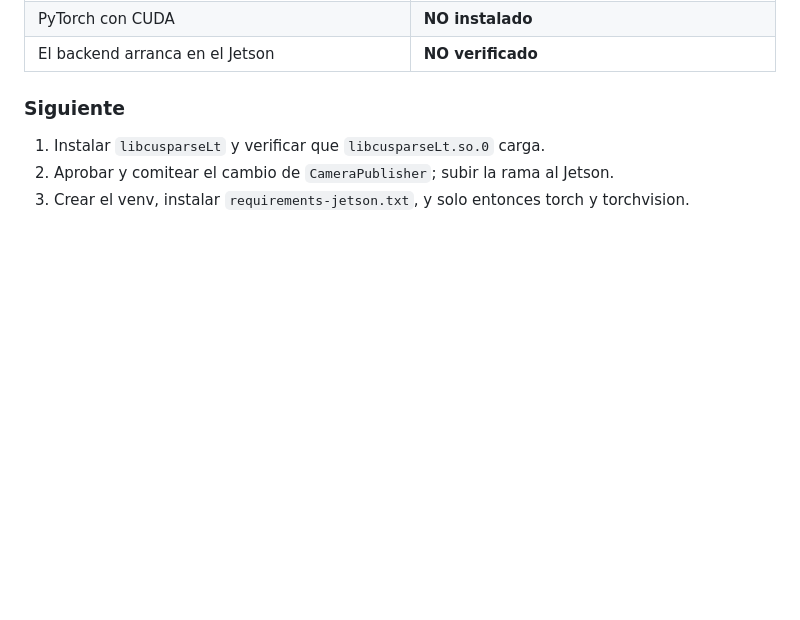
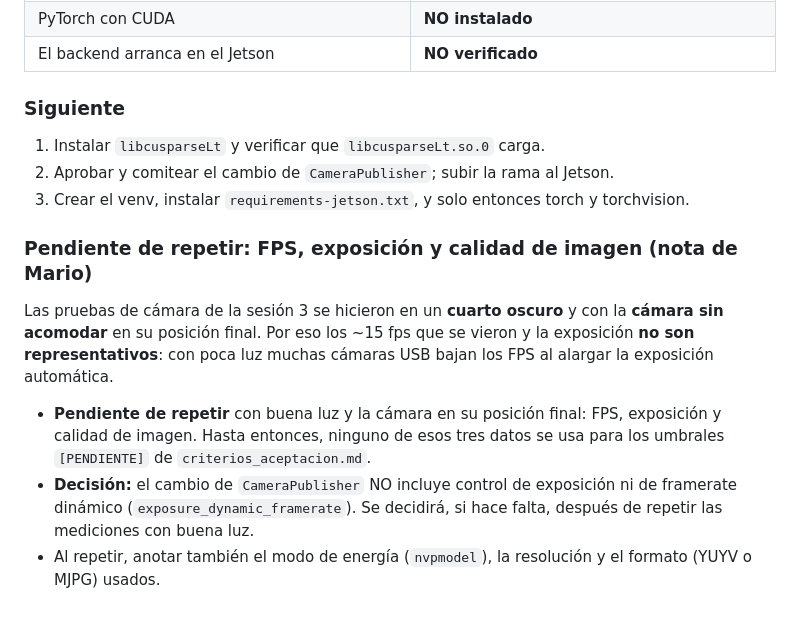
Before and after one commit to MarioMendez-123/INTEGRADORA, a Markdown page: docs/jetson/BITACORA_JETSON.md, the part around the change. GitHub-like rendering; blank space fills up the shorter version.

Commit message:
Anota en la bitacora que FPS, exposicion y calidad de imagen quedan pendientes
Las pruebas de camara se hicieron en un cuarto oscuro y con la camara sin
acomodar, asi que los ~15 fps y la exposicion no son representativos. Quedan
por repetir con buena luz y la camara en su posicion final. Se decide no
agregar control de exposicion ni de framerate dinamico por ahora.

Co-Authored-By: Claude Sonnet 5.5 <noreply@anthropic.com>

```diff
--- a/docs/jetson/BITACORA_JETSON.md
+++ b/docs/jetson/BITACORA_JETSON.md
@@ -360,3 +360,19 @@ un `scp`), el Jetson no tiene esos archivos.
 1. Instalar `libcusparseLt` y verificar que `libcusparseLt.so.0` carga.
 2. Aprobar y comitear el cambio de `CameraPublisher`; subir la rama al Jetson.
 3. Crear el venv, instalar `requirements-jetson.txt`, y solo entonces torch y torchvision.
+
+### Pendiente de repetir: FPS, exposición y calidad de imagen (nota de Mario)
+
+Las pruebas de cámara de la sesión 3 se hicieron en un **cuarto oscuro** y con la
+**cámara sin acomodar** en su posición final. Por eso los ~15 fps que se vieron y
+la exposición **no son representativos**: con poca luz muchas cámaras USB bajan
+los FPS al alargar la exposición automática.
+
+- **Pendiente de repetir** con buena luz y la cámara en su posición final: FPS,
+  exposición y calidad de imagen. Hasta entonces, ninguno de esos tres datos se
+  usa para los umbrales `[PENDIENTE]` de `criterios_aceptacion.md`.
+- **Decisión:** el cambio de `CameraPublisher` NO incluye control de exposición ni
+  de framerate dinámico (`exposure_dynamic_framerate`). Se decidirá, si hace falta,
+  después de repetir las mediciones con buena luz.
+- Al repetir, anotar también el modo de energía (`nvpmodel`), la resolución y el
+  formato (YUYV o MJPG) usados.
```
